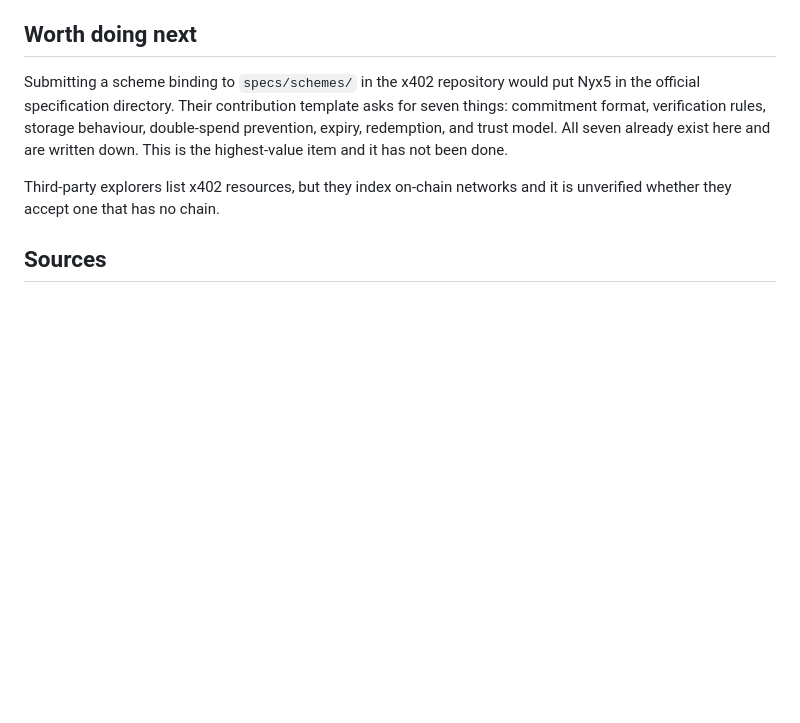
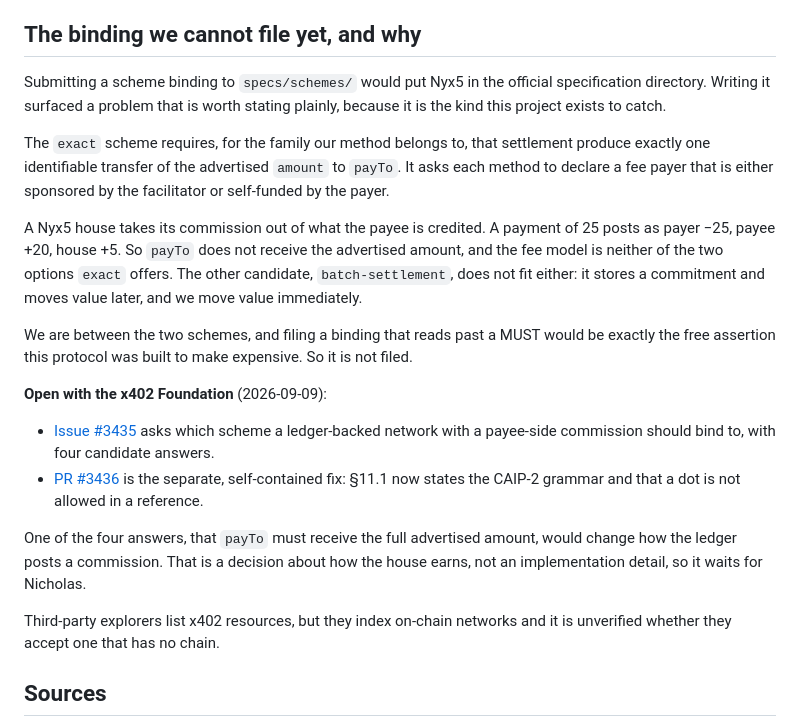
Before and after one commit to Nicoiakl/chasqui, a Markdown page: docs/interop/x402.md, the part around the change. Drawn GitHub-style; blank space fills up the shorter version.

Commit message:
x402: propuesta y PR enviados; el binding queda bloqueado por la comisión
Escribir el binding destapó que no encajamos en ninguno de los dos esquemas
candidatos. `exact` exige que a payTo le llegue exactamente el monto anunciado
y sólo contempla que la comisión la pague el emisor o el facilitador; nuestra
casa la descuenta de lo que recibe el receptor (25 fuera, 20 dentro, 5 a la
casa). `batch-settlement` tampoco: ese guarda el compromiso y mueve el valor
después, y nosotros lo movemos en el acto.

Presentar el documento igual habría sido leer por encima de un MUST, que es
justo la afirmación gratis que este protocolo existe para encarecer. Así que se
preguntó en vez de suponer: issue #3435, con cuatro respuestas candidatas.

Lo que sí era enviable sin reservas salió como PR #3436: §11.1 no dice la
gramática de CAIP-2, y lo primero que uno escribe cuando su red es de un dominio
es el dominio, que es inválido por el punto. El cliente conforme rechaza y el
documento no deja ver por qué.

Una de las cuatro respuestas posibles cambia cómo se asienta la comisión. Eso es
una decisión sobre cómo gana la casa, no un detalle de implementación: queda
para Nicholas, anotada en la bitácora.

Co-Authored-By: Claude Fable 5.1 <noreply@anthropic.com>

```diff
--- a/docs/interop/x402.md
+++ b/docs/interop/x402.md
@@ -117,13 +117,34 @@ Hard rules the tests hold to, because each one is a way to be silently wrong:
 - The price announced in the `402` equals the price the ledger charges. If the announcement and
   the ledger drift apart, the adapter is lying, and the test fails.
 
-## Worth doing next
+## The binding we cannot file yet, and why
 
-Submitting a scheme binding to `specs/schemes/` in the x402 repository would put Nyx5 in the
-official specification directory. Their contribution template asks for seven things: commitment
-format, verification rules, storage behaviour, double-spend prevention, expiry, redemption, and
-trust model. All seven already exist here and are written down. This is the highest-value item and
-it has not been done.
+Submitting a scheme binding to `specs/schemes/` would put Nyx5 in the official specification
+directory. Writing it surfaced a problem that is worth stating plainly, because it is the kind
+this project exists to catch.
+
+The `exact` scheme requires, for the family our method belongs to, that settlement produce exactly
+one identifiable transfer of the advertised `amount` to `payTo`. It asks each method to declare a
+fee payer that is either sponsored by the facilitator or self-funded by the payer.
+
+A Nyx5 house takes its commission out of what the payee is credited. A payment of 25 posts as
+payer −25, payee +20, house +5. So `payTo` does not receive the advertised amount, and the fee
+model is neither of the two options `exact` offers. The other candidate, `batch-settlement`, does
+not fit either: it stores a commitment and moves value later, and we move value immediately.
+
+We are between the two schemes, and filing a binding that reads past a MUST would be exactly the
+free assertion this protocol was built to make expensive. So it is not filed.
+
+**Open with the x402 Foundation** (2026-09-09):
+
+- [Issue #3435](https://github.com/x402-foundation/x402/issues/3435) asks which scheme a
+  ledger-backed network with a payee-side commission should bind to, with four candidate answers.
+- [PR #3436](https://github.com/x402-foundation/x402/pull/3436) is the separate, self-contained
+  fix: §11.1 now states the CAIP-2 grammar and that a dot is not allowed in a reference.
+
+One of the four answers, that `payTo` must receive the full advertised amount, would change how
+the ledger posts a commission. That is a decision about how the house earns, not an implementation
+detail, so it waits for Nicholas.
 
 Third-party explorers list x402 resources, but they index on-chain networks and it is unverified
 whether they accept one that has no chain.
```
Also changed, not shown: docs/BITACORA.md (+8 -1 lines).
